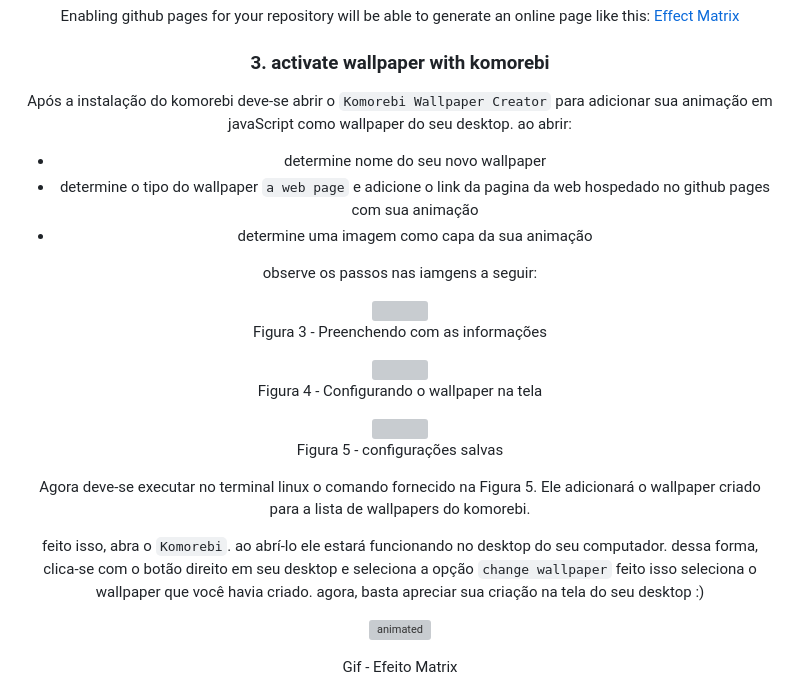
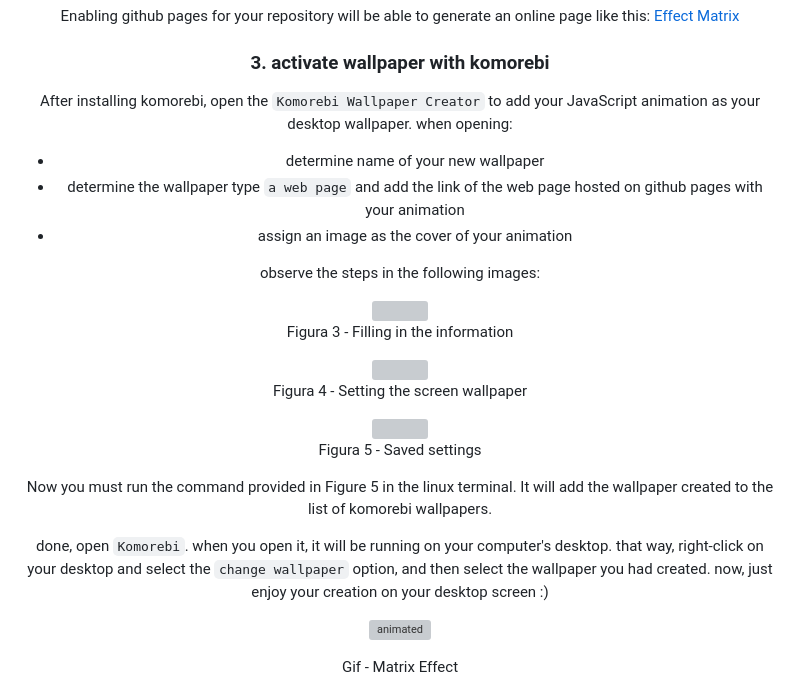
Before and after one commit to JWchester/liveWallpaper-EffectMatrix, a Markdown page: README.md, the part around the change. Drawn GitHub-style; grey boxes are pictures that could not be loaded.

```diff
--- a/README.md
+++ b/README.md
@@ -57,41 +57,41 @@ Enabling github pages for your repository will be able to generate an online pag
 
 ### 3. activate wallpaper with komorebi
 
-Após a instalação do komorebi deve-se abrir o  `Komorebi Wallpaper Creator` para adicionar sua animação em javaScript como wallpaper do seu desktop.</br>
-ao abrir:
-* determine nome do seu novo wallpaper
-* determine o tipo do wallpaper `a web page` e adicione o link da  pagina da web hospedado no github pages com sua animação
-* determine uma imagem como capa da sua animação
+After installing komorebi, open the `Komorebi Wallpaper Creator` to add your JavaScript animation as your desktop wallpaper.</br>
+when opening:
+* determine name of your new wallpaper
+* determine the wallpaper type `a web page` and add the link of the web page hosted on github pages with your animation
+* assign an image as the cover of your animation
 
-observe os passos nas iamgens a seguir:
+observe the steps in the following images:
+
 
 <div align = "center">
 <img align = "center" src = "https://github.com/JWchester/Live_Wallpaper-Effect-Matrix/blob/main/docs/Captura%20de%20tela%20de%202023-01-10%2012-28-12.png" width = 800px />
 
-Figura 3 - Preenchendo com as informações </div>
+Figura 3 - Filling in the information </div>
 </br>
 
 <div align = "center">
 <img align = "center" src = "https://github.com/JWchester/Live_Wallpaper-Effect-Matrix/blob/main/docs/Captura%20de%20tela%20de%202023-01-10%2012-28-18.png" width = 800px />
 
-Figura 4 - Configurando o wallpaper na tela </div>
+Figura 4 - Setting the screen wallpaper </div>
 </br>
 
 <div align = "center">
 <img align = "center" src = "https://github.com/JWchester/Live_Wallpaper-Effect-Matrix/blob/main/docs/Captura%20de%20tela%20de%202023-01-10%2012-28-25.png" width = 800px />
 
-Figura 5 - configurações salvas </div>
+Figura 5 - Saved settings </div>
 </br>
 
-Agora deve-se executar no terminal linux o comando fornecido na Figura 5. Ele adicionará o wallpaper criado para a lista de wallpapers do komorebi. </br>
+Now you must run the command provided in Figure 5 in the linux terminal. It will add the wallpaper created to the list of komorebi wallpapers. </br>
 
-feito isso, abra o `Komorebi`. ao abrí-lo ele estará funcionando no desktop do seu computador. dessa forma, clica-se com o botão direito em seu desktop e seleciona a opção `change wallpaper` feito isso seleciona o wallpaper que você havia criado. agora, basta apreciar sua criação na tela do seu desktop :)
-
+done, open `Komorebi`. when you open it, it will be running on your computer's desktop. that way, right-click on your desktop and select the `change wallpaper` option, and then select the wallpaper you had created. now, just enjoy your creation on your desktop screen :)
 
 <p align="center">
   <img src="https://github.com/JWchester/Live_Wallpaper-Effect-Matrix/blob/main/docs/Grava%C3%A7%C3%A3o%20de%20tela%20de%2010-01-2023%2013_04_22%20(online-video-cutter.com).gif" alt="animated"  />
 </p>
 
 <div align = "center">
-Gif - Efeito Matrix
+Gif - Matrix Effect
 </a></div>
```
